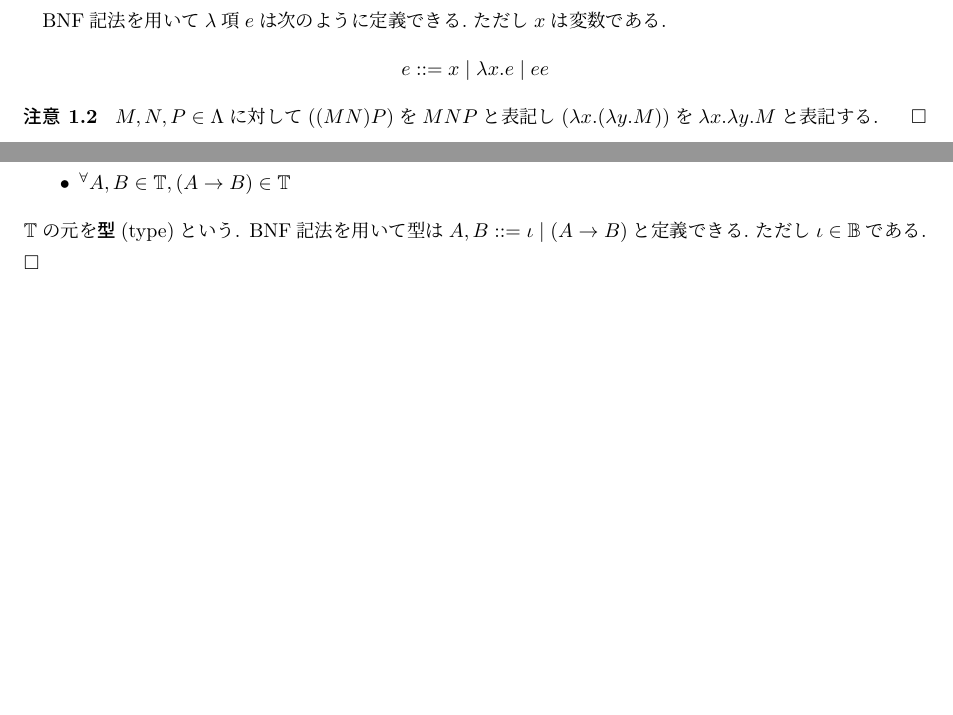
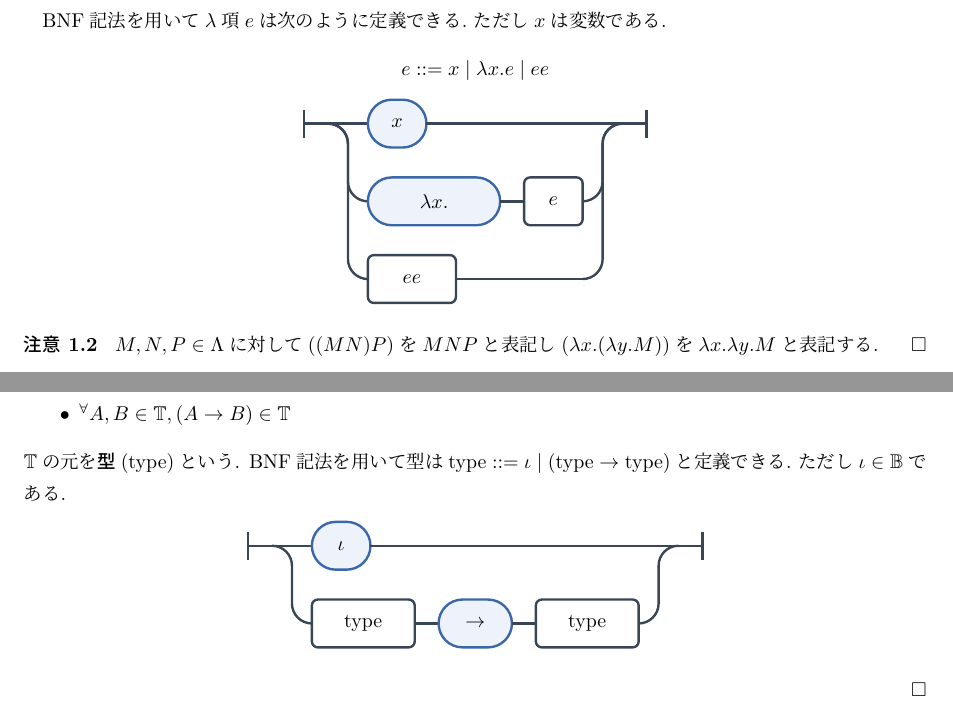
Before and after one commit to ys-math/math-study, a LaTeX document (lambda_calculus/main.tex, which reads lambda_calculus/ch01.tex, lambda_calculus/ch02.tex): two parts of pages 3 and 5 of 6, joined at a grey line, cut so that both start at the same text, the shorter picture padded with empty space. Compiled offline with upLaTeX and dvipdfmx.

Commit message:
feat(lambda_calculus): add syntax diagrams

```diff
--- a/lambda_calculus/ch01.tex
+++ b/lambda_calculus/ch01.tex
@@ -14,6 +14,42 @@ $\Lambda$の元を\textbf{$\lambda$項}($\lambda$-term)と呼ぶ.
 BNF記法を用いて$\lambda$項$e$は次のように定義できる.\ ただし$x$は変数である.
 \begin{center}
 $e ::= x \mid \lambda x. e \mid e e$
+\end{center}
+
+\begin{center}
+\definecolor{sdgLine}{RGB}{57,70,86}
+\definecolor{sdgTermFill}{RGB}{238,243,251}
+\definecolor{sdgTermLine}{RGB}{58,103,168}
+\definecolor{sdgSpecFill}{RGB}{255,246,230}
+\definecolor{sdgSpecLine}{RGB}{184,134,11}
+\definecolor{sdgExcFill}{RGB}{253,236,235}
+\definecolor{sdgExcLine}{RGB}{176,65,58}
+\definecolor{sdgLabel}{RGB}{106,118,134}
+\adjustbox{max size={\linewidth}{\textheight}}{%
+\begin{tikzpicture}[x=1pt, y=1pt]
+  \draw[line width=1.2pt, draw=sdgLine, rounded corners=10pt] (8,105) -- (8,91);
+  \draw[line width=1.2pt, draw=sdgLine, rounded corners=10pt] (8,98) -- (20,98);
+  \draw[line width=1.2pt, draw=sdgLine, rounded corners=10pt] (20,98) -- (40,98);
+  \draw[line width=1.2pt, draw=sdgTermLine, fill=sdgTermFill, rounded corners=12pt] (40,86) rectangle (69.4,110);
+  \node at (54.7,98) {$x$};
+  \draw[line width=1.2pt, draw=sdgLine, rounded corners=10pt] (69.4,98) -- (147.8,98);
+  \draw[line width=1.2pt, draw=sdgLine, rounded corners=10pt] (147.8,98) -- (167.8,98);
+  \draw[line width=1.2pt, draw=sdgLine, rounded corners=10pt] (20,98) -- (30,98) -- (30,59) -- (40,59);
+  \draw[line width=1.2pt, draw=sdgTermLine, fill=sdgTermFill, rounded corners=12pt] (40,47) rectangle (106.4,71);
+  \node at (73.2,59) {$\lambda x.$};
+  \draw[line width=1.2pt, draw=sdgLine, rounded corners=10pt] (106.4,59) -- (118.4,59);
+  \draw[line width=1.2pt, draw=sdgLine, fill=white, rounded corners=3pt] (118.4,47) rectangle (147.8,71);
+  \node at (133.1,59) {$e$};
+  \draw[line width=1.2pt, draw=sdgLine, rounded corners=10pt] (147.8,59) -- (157.8,59) -- (157.8,98) -- (167.8,98);
+  \draw[line width=1.2pt, draw=sdgLine, rounded corners=10pt] (20,98) -- (30,98) -- (30,20) -- (40,20);
+  \draw[line width=1.2pt, draw=sdgLine, fill=white, rounded corners=3pt] (40,8) rectangle (84.2,32);
+  \node at (62.1,20) {$e e$};
+  \draw[line width=1.2pt, draw=sdgLine, rounded corners=10pt] (84.2,20) -- (147.8,20);
+  \draw[line width=1.2pt, draw=sdgLine, rounded corners=10pt] (147.8,20) -- (157.8,20) -- (157.8,98) -- (167.8,98);
+  \draw[line width=1.2pt, draw=sdgLine, rounded corners=10pt] (167.8,98) -- (179.8,98);
+  \draw[line width=1.2pt, draw=sdgLine, rounded corners=10pt] (179.8,105) -- (179.8,91);
+\end{tikzpicture}%
+}
 \end{center}
 
 \begin{remark}
--- a/lambda_calculus/ch02.tex
+++ b/lambda_calculus/ch02.tex
@@ -6,7 +6,40 @@ $\mathbb{B}$を空でない集合とし$\mathbb{B}$の元を\textbf{基底型}(b
     \item ${^{\forall}}A,B \in \mathbb{T}, (A \to B) \in \mathbb{T}$
 \end{itemize}
 $\mathbb{T}$の元を\textbf{型}(type)という.
-BNF記法を用いて型は$A,B ::= \iota \mid (A \to B)$と定義できる.\ ただし$\iota \in \mathbb{B}$である.
+BNF記法を用いて型は$\textrm{type} ::= \iota \mid (\textrm{type} \to \textrm{type})$と定義できる.\ ただし$\iota \in \mathbb{B}$である.
+\begin{center}
+\definecolor{sdgLine}{RGB}{57,70,86}
+\definecolor{sdgTermFill}{RGB}{238,243,251}
+\definecolor{sdgTermLine}{RGB}{58,103,168}
+\definecolor{sdgSpecFill}{RGB}{255,246,230}
+\definecolor{sdgSpecLine}{RGB}{184,134,11}
+\definecolor{sdgExcFill}{RGB}{253,236,235}
+\definecolor{sdgExcLine}{RGB}{176,65,58}
+\definecolor{sdgLabel}{RGB}{106,118,134}
+\adjustbox{max size={\linewidth}{\textheight}}{%
+\begin{tikzpicture}[x=1pt, y=1pt]
+  \draw[line width=1.2pt, draw=sdgLine, rounded corners=10pt] (8,66) -- (8,52);
+  \draw[line width=1.2pt, draw=sdgLine, rounded corners=10pt] (8,59) -- (20,59);
+  \draw[line width=1.2pt, draw=sdgLine, rounded corners=10pt] (20,59) -- (40,59);
+  \draw[line width=1.2pt, draw=sdgTermLine, fill=sdgTermFill, rounded corners=12pt] (40,47) rectangle (69.4,71);
+  \node at (54.7,59) {$\iota$};
+  \draw[line width=1.2pt, draw=sdgLine, rounded corners=10pt] (69.4,59) -- (204,59);
+  \draw[line width=1.2pt, draw=sdgLine, rounded corners=10pt] (204,59) -- (224,59);
+  \draw[line width=1.2pt, draw=sdgLine, rounded corners=10pt] (20,59) -- (30,59) -- (30,20) -- (40,20);
+  \draw[line width=1.2pt, draw=sdgLine, fill=white, rounded corners=3pt] (40,8) rectangle (91.6,32);
+  \node at (65.8,20) {\textrm{type}};
+  \draw[line width=1.2pt, draw=sdgLine, rounded corners=10pt] (91.6,20) -- (103.6,20);
+  \draw[line width=1.2pt, draw=sdgTermLine, fill=sdgTermFill, rounded corners=12pt] (103.6,8) rectangle (140.4,32);
+  \node at (122,20) {$\to$};
+  \draw[line width=1.2pt, draw=sdgLine, rounded corners=10pt] (140.4,20) -- (152.4,20);
+  \draw[line width=1.2pt, draw=sdgLine, fill=white, rounded corners=3pt] (152.4,8) rectangle (204,32);
+  \node at (178.2,20) {\textrm{type}};
+  \draw[line width=1.2pt, draw=sdgLine, rounded corners=10pt] (204,20) -- (214,20) -- (214,59) -- (224,59);
+  \draw[line width=1.2pt, draw=sdgLine, rounded corners=10pt] (224,59) -- (236,59);
+  \draw[line width=1.2pt, draw=sdgLine, rounded corners=10pt] (236,66) -- (236,52);
+\end{tikzpicture}%
+}
+\end{center}
 \hfill $\square$
 \end{definition}
 
```
